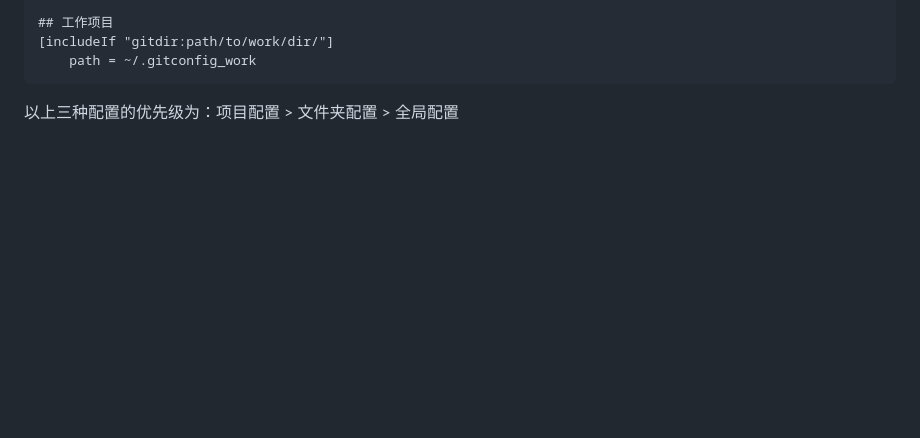
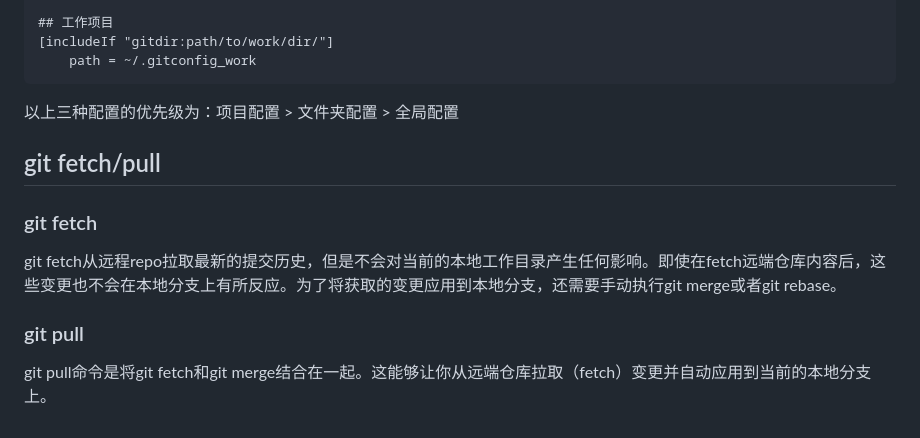
Before and after one commit to Unc1eWu/Note, a Markdown page: Git/git.md, the part around the change. Rendered like a GitHub page; blank space fills up the shorter version.

Commit message:
docs: 新增关于git fetch/pull的理解。

````diff
--- a/Git/git.md
+++ b/Git/git.md
@@ -87,3 +87,13 @@ path的值是新配置的文件夹路径，如果有多个不同的文件夹设
 ```
 
 以上三种配置的优先级为：项目配置 > 文件夹配置 > 全局配置
+
+## git fetch/pull
+
+### git fetch
+
+git fetch从远程repo拉取最新的提交历史，但是不会对当前的本地工作目录产生任何影响。即使在fetch远端仓库内容后，这些变更也不会在本地分支上有所反应。为了将获取的变更应用到本地分支，还需要手动执行git merge或者git rebase。
+
+### git pull
+
+git pull命令是将git fetch和git merge结合在一起。这能够让你从远端仓库拉取（fetch）变更并自动应用到当前的本地分支上。
````
